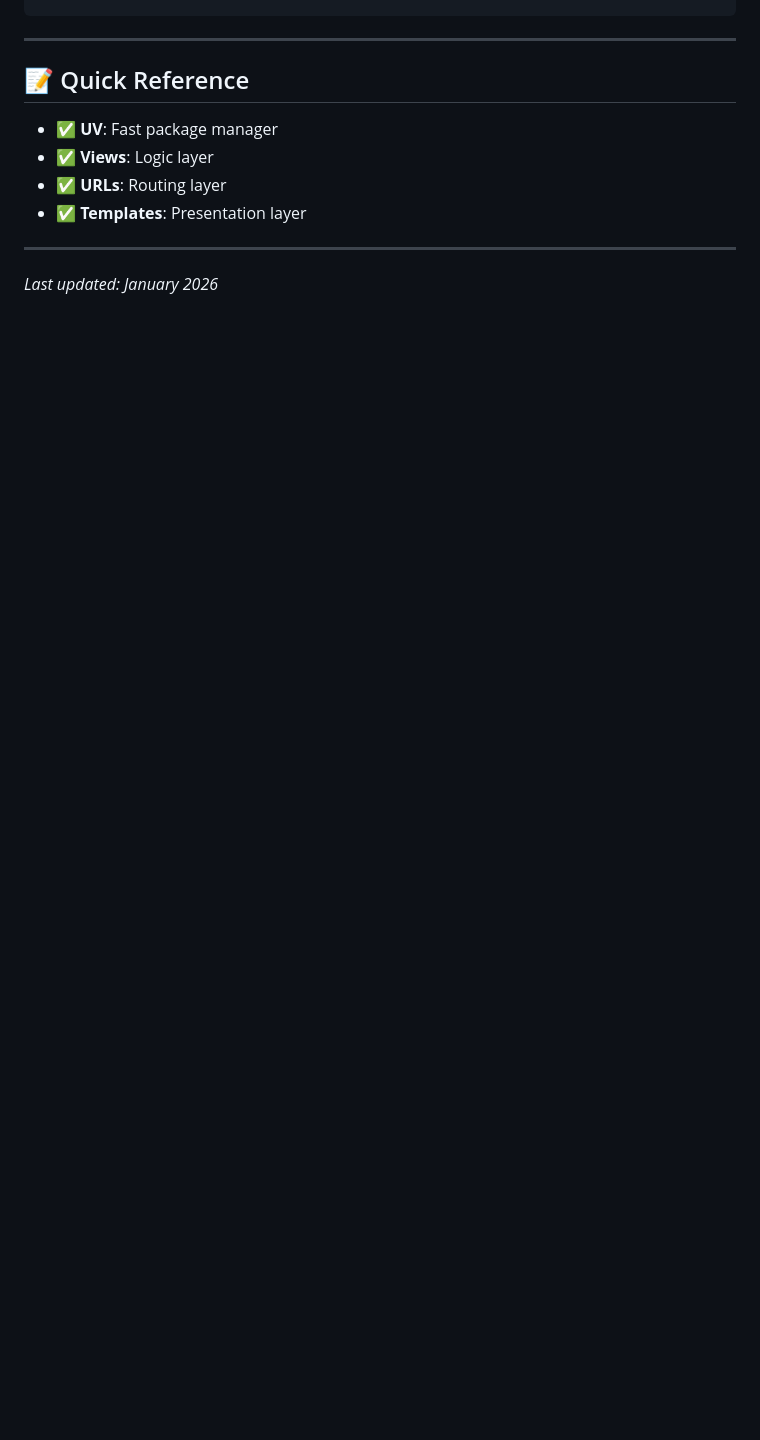
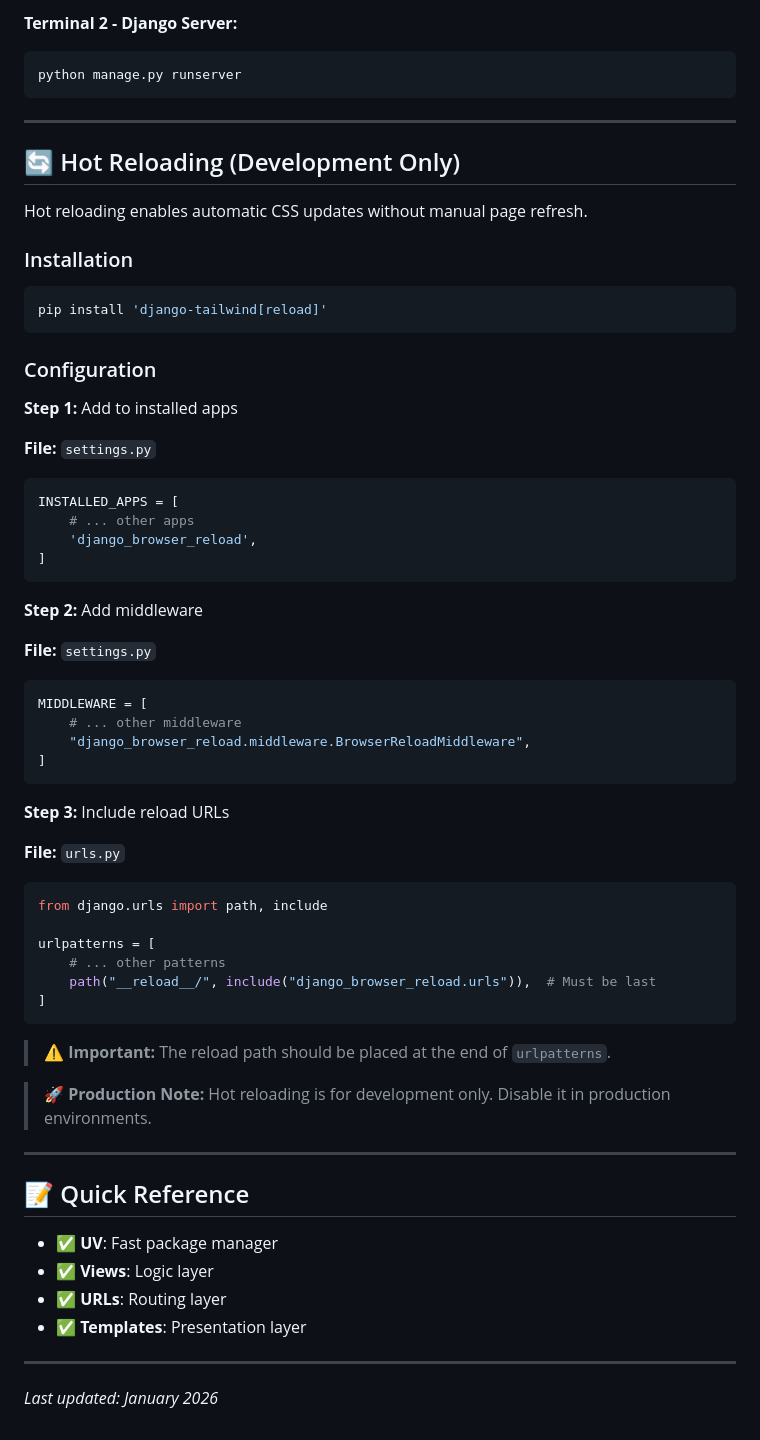
Before and after one commit to AkshatVerma-Code/Django-Learn, a Markdown page: README.md, the part around one of its changes. Rendered like a GitHub page; blank space fills up the shorter version.

Commit message:
Tailwind Integration

````diff
--- a/README.md
+++ b/README.md
@@ -328,3 +418,60 @@ urlpatterns = [
+**Terminal 2 - Django Server:**
+```bash
+python manage.py runserver
+```
+
+---
+
+## 🔄 Hot Reloading (Development Only)
+
+Hot reloading enables automatic CSS updates without manual page refresh.
+
+### Installation
+
+```bash
+pip install 'django-tailwind[reload]'
+```
+
+### Configuration
+
+**Step 1:** Add to installed apps
+
+**File:** `settings.py`
+
+```python
+INSTALLED_APPS = [
+    # ... other apps
+    'django_browser_reload',
+]
+```
+
+**Step 2:** Add middleware
+
+**File:** `settings.py`
+
+```python
+MIDDLEWARE = [
+    # ... other middleware
+    "django_browser_reload.middleware.BrowserReloadMiddleware",
+]
+```
+
+**Step 3:** Include reload URLs
+
+**File:** `urls.py`
+
+```python
+from django.urls import path, include
+
+urlpatterns = [
+    # ... other patterns
+    path("__reload__/", include("django_browser_reload.urls")),  # Must be last
+]
+```
+
+> ⚠️ **Important:** The reload path should be placed at the end of `urlpatterns`.
+
+> 🚀 **Production Note:** Hot reloading is for development only. Disable it in production environments.
 
 ---
 
````
Also changed, not shown: other parts of README.md (+90 -0 lines).
